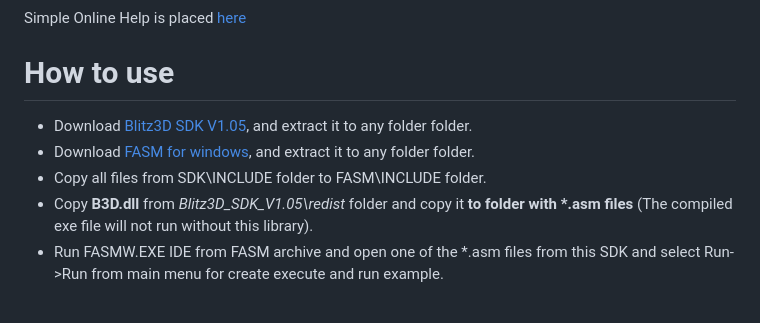
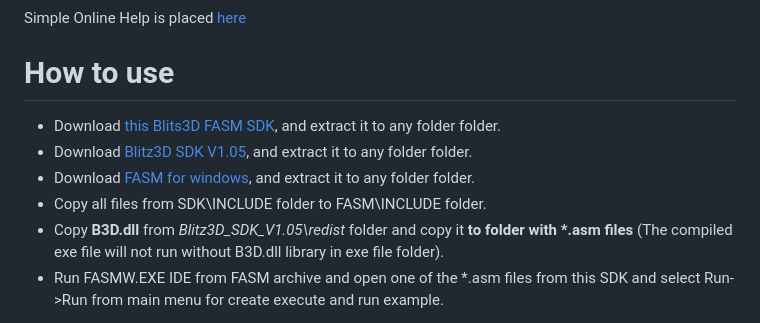
Before and after one commit to Blitz3DFASM/Blitz3DFASMSDK, a Markdown page: README.md, the part around the change. Drawn GitHub-style.

```diff
--- a/README.md
+++ b/README.md
@@ -6,10 +6,11 @@ Simple Online Help is placed [here](https://blitz3dfasm.github.io/Blitz3DFASMSDK
 
 # How to use
 
+* Download [this Blits3D FASM SDK](https://github.com/Blitz3DFASM/Blitz3DFASMSDK/archive/refs/heads/main.zip), and extract it to any folder folder.
 * Download [Blitz3D SDK V1.05](http://www.google.com/search?q=Blitz3D+SDK+v1.05), and extract it to any folder folder.
 * Download [FASM for windows](http://flatassembler.net/download.php), and extract it to any folder folder.
 * Copy all files from SDK\INCLUDE folder to FASM\INCLUDE folder.
-* Copy **B3D.dll** from *Blitz3D_SDK_V1.05\redist* folder and copy it **to folder with \*.asm files** (The compiled exe file will not run without this library).
+* Copy **B3D.dll** from *Blitz3D_SDK_V1.05\redist* folder and copy it **to folder with \*.asm files** (The compiled exe file will not run without B3D.dll library in exe file folder).
 * Run FASMW.EXE IDE from FASM archive and open one of the *.asm files from this SDK and select Run->Run from main menu for create execute and run example.
 
 **Note:** Also, you can set FASMW.EXE as default for open *.asm files in youre opeartin system. Then, when opening an *.asm file, it will immediately open in the FASMW IDE, which greatly simplifies work.
```
